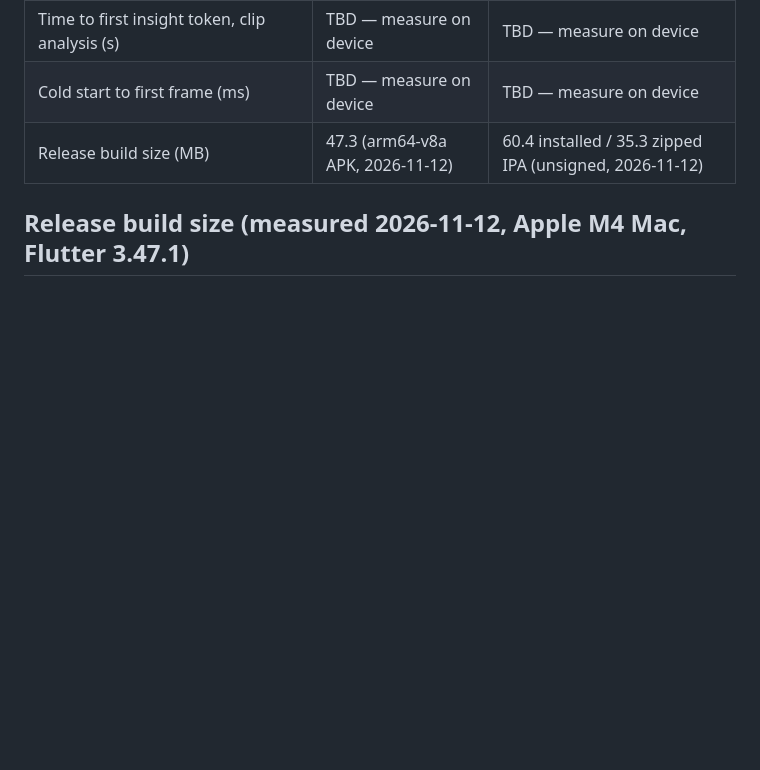
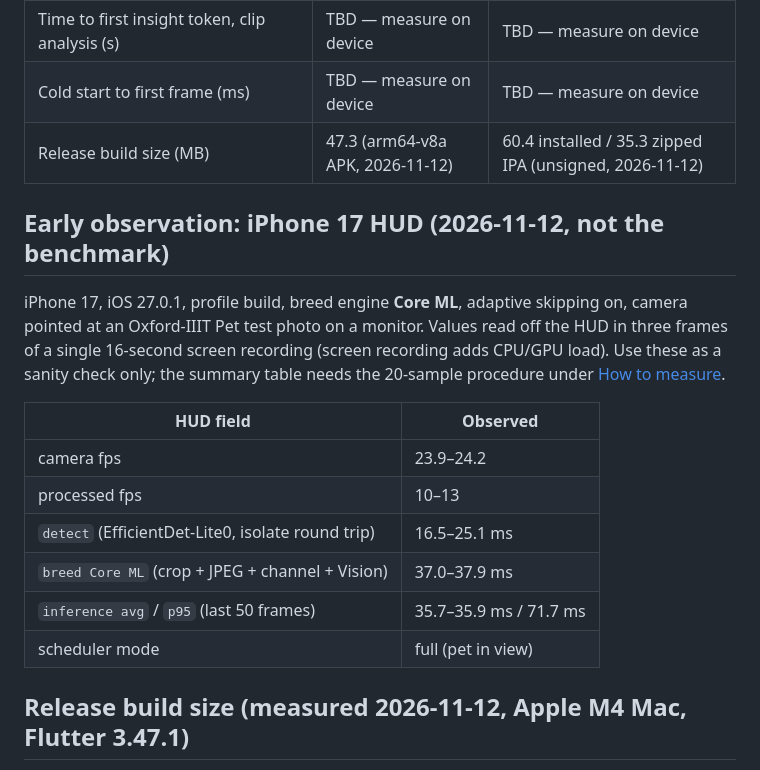
Before and after one commit to elysian12/pawsense, a Markdown page: docs/METRICS.md, the part around the change. Drawn GitHub-style; blank space fills up the shorter version.

```diff
--- a/docs/METRICS.md
+++ b/docs/METRICS.md
@@ -19,6 +19,22 @@ Record the device, OS version, build mode and date next to every number.
 | Time to first insight token, clip analysis (s) | TBD — measure on device | TBD — measure on device |
 | Cold start to first frame (ms) | TBD — measure on device | TBD — measure on device |
 | Release build size (MB) | 47.3 (arm64-v8a APK, 2026-11-12) | 60.4 installed / 35.3 zipped IPA (unsigned, 2026-11-12) |
+
+## Early observation: iPhone 17 HUD (2026-11-12, not the benchmark)
+
+iPhone 17, iOS 27.0.1, profile build, breed engine **Core ML**, adaptive skipping on, camera pointed at
+an Oxford-IIIT Pet test photo on a monitor. Values read off the HUD in three frames of a single
+16-second screen recording (screen recording adds CPU/GPU load). Use these as a sanity check only;
+the summary table needs the 20-sample procedure under [How to measure](#how-to-measure).
+
+| HUD field | Observed |
+|---|---|
+| camera fps | 23.9–24.2 |
+| processed fps | 10–13 |
+| `detect` (EfficientDet-Lite0, isolate round trip) | 16.5–25.1 ms |
+| `breed Core ML` (crop + JPEG + channel + Vision) | 37.0–37.9 ms |
+| `inference avg` / `p95` (last 50 frames) | 35.7–35.9 ms / 71.7 ms |
+| scheduler mode | full (pet in view) |
 
 ## Release build size (measured 2026-11-12, Apple M4 Mac, Flutter 3.47.1)
 
```
Also changed, not shown: README.md (+24 -9 lines), docs/images/screens.png, 1 other file.
